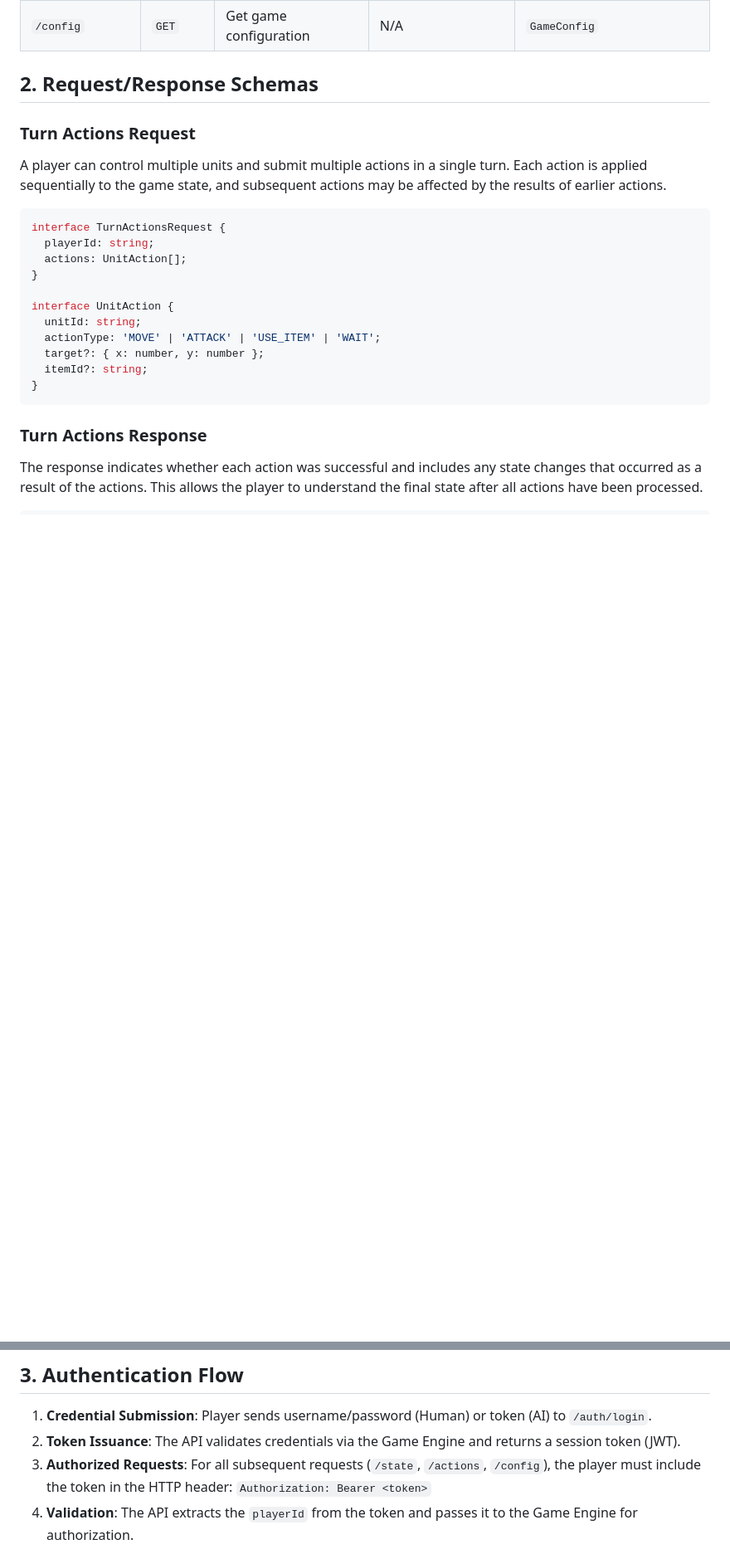
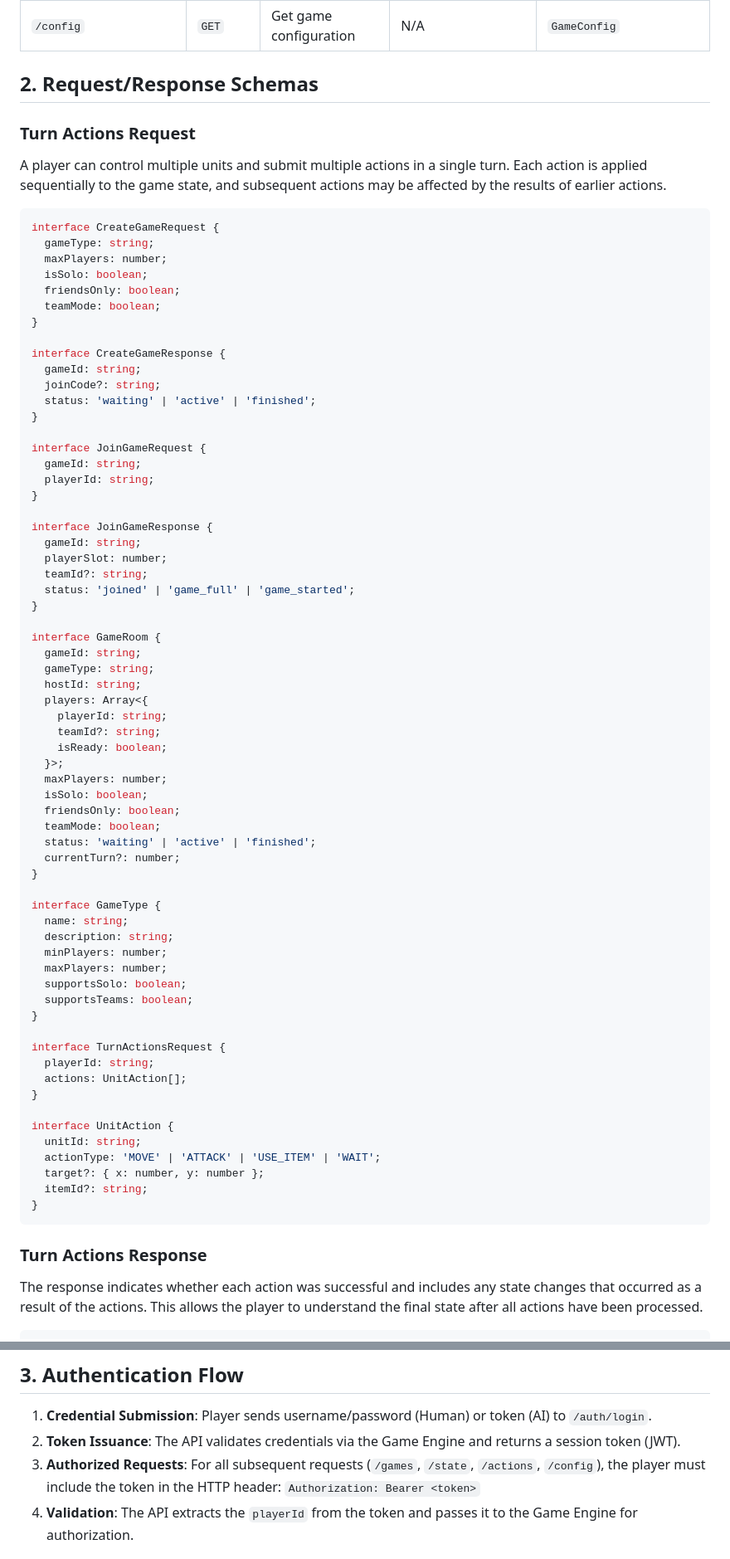
Before and after one commit to PapaTomGames/papatomgames.github.io, a Markdown page: opencode/docs/PlayerAPIDesign.md, 2 parts joined by grey strips. Shown at 83% size. Rendered like a GitHub page; blank space fills up the shorter version.

Commit message:
Add game lifecycle endpoints
- Add /games to list available game types
- Add /games/create to create new game rooms
- Add /games/join to join existing games
- Add /games/{gameId} to get game room details
- Add /games/{gameId}/leave to leave a game
- Add schemas: CreateGameRequest, GameRoom, GameType

````diff
--- a/opencode/docs/PlayerAPIDesign.md
+++ b/opencode/docs/PlayerAPIDesign.md
@@ -23,6 +28,58 @@ The Player API provides a unified interface for both Human and AI players to int
 A player can control multiple units and submit multiple actions in a single turn. Each action is applied sequentially to the game state, and subsequent actions may be affected by the results of earlier actions.
 
 ```typescript
+interface CreateGameRequest {
+  gameType: string;
+  maxPlayers: number;
+  isSolo: boolean;
+  friendsOnly: boolean;
+  teamMode: boolean;
+}
+
+interface CreateGameResponse {
+  gameId: string;
+  joinCode?: string;
+  status: 'waiting' | 'active' | 'finished';
+}
+
+interface JoinGameRequest {
+  gameId: string;
+  playerId: string;
+}
+
+interface JoinGameResponse {
+  gameId: string;
+  playerSlot: number;
+  teamId?: string;
+  status: 'joined' | 'game_full' | 'game_started';
+}
+
+interface GameRoom {
+  gameId: string;
+  gameType: string;
+  hostId: string;
+  players: Array<{
+    playerId: string;
+    teamId?: string;
+    isReady: boolean;
+  }>;
+  maxPlayers: number;
+  isSolo: boolean;
+  friendsOnly: boolean;
+  teamMode: boolean;
+  status: 'waiting' | 'active' | 'finished';
+  currentTurn?: number;
+}
+
+interface GameType {
+  name: string;
+  description: string;
+  minPlayers: number;
+  maxPlayers: number;
+  supportsSolo: boolean;
+  supportsTeams: boolean;
+}
+
 interface TurnActionsRequest {
   playerId: string;
   actions: UnitAction[];
@@ -88,7 +145,7 @@ interface GameStateResponse {
 ## 3. Authentication Flow
 1. **Credential Submission**: Player sends username/password (Human) or token (AI) to `/auth/login`.
 2. **Token Issuance**: The API validates credentials via the Game Engine and returns a session token (JWT).
-3. **Authorized Requests**: For all subsequent requests (`/state`, `/actions`, `/config`), the player must include the token in the HTTP header:
+3. **Authorized Requests**: For all subsequent requests (`/games`, `/state`, `/actions`, `/config`), the player must include the token in the HTTP header:
    `Authorization: Bearer <token>`
 4. **Validation**: The API extracts the `playerId` from the token and passes it to the Game Engine for authorization.
 
````
Also changed, not shown: other parts of opencode/docs/PlayerAPIDesign.md (+5 -0 lines).
